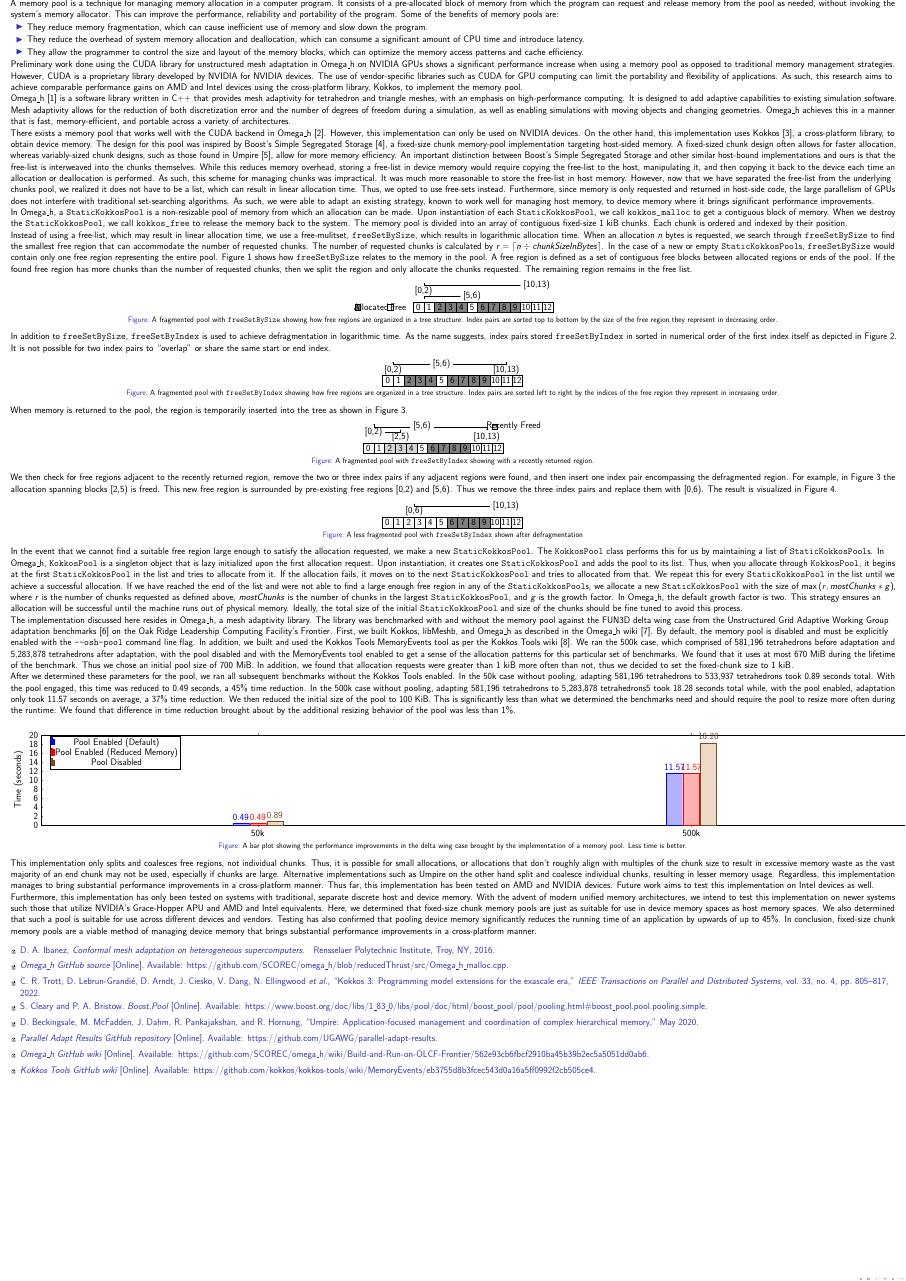
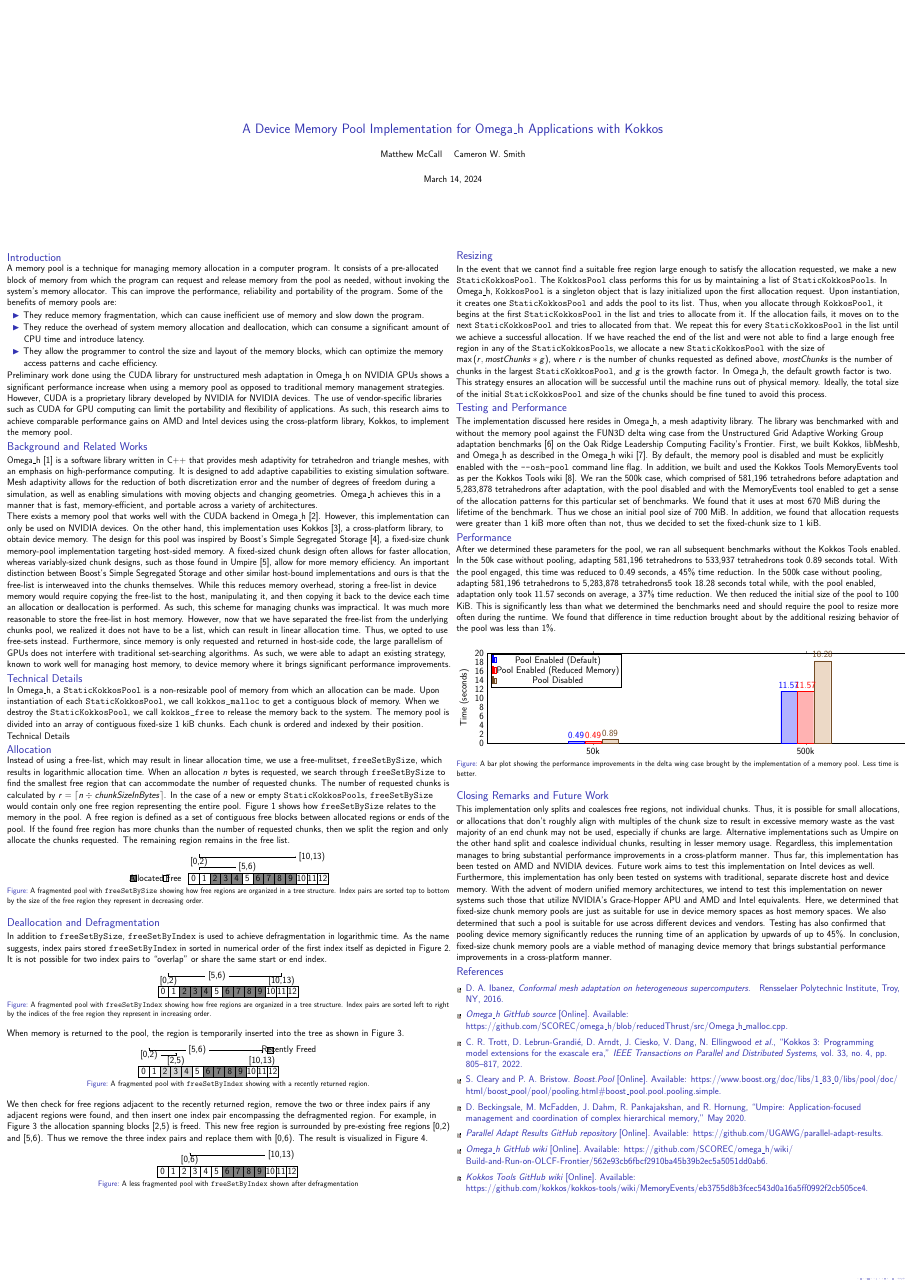
Before and after one commit to matthew-mccall/omega_h-kokkos-mempool-paper, LaTeX slides (paper.ltx): page 2 of 2 before the commit and the whole page after it. Compiled offline with pdfLaTeX.

Commit message:
Block and two column layout

```diff
--- a/paper.ltx
+++ b/paper.ltx
@@ -25,9 +25,14 @@
 \author{Matthew McCall \and Cameron W. Smith}
 
 \begin{document}
+
+\begin{frame}
     \maketitle
 
-\section{Introduction}
+    \begin{columns}
+        \column{0.5\textwidth}
+
+        \begin{block}{Introduction}
             A memory pool is a technique for managing memory allocation in a computer program. It consists of a pre-allocated block of memory from which the program can request and release memory from the pool as needed, without invoking the system's memory allocator. This can improve the performance, reliability and portability of the program. Some of the benefits of memory pools are:
             \begin{itemize}
                 \item They reduce memory fragmentation, which can cause inefficient use of memory and slow down the program.
@@ -35,16 +40,19 @@ A memory pool is a technique for managing memory allocation in a computer progra
                 \item They allow the programmer to control the size and layout of the memory blocks, which can optimize the memory access patterns and cache efficiency.
             \end{itemize}
             Preliminary work done using the CUDA library for unstructured mesh adaptation in Omega\_h on NVIDIA GPUs shows a significant performance increase when using a memory pool as opposed to traditional memory management strategies. However, CUDA is a proprietary library developed by NVIDIA for NVIDIA devices. The use of vendor-specific libraries such as CUDA for GPU computing can limit the portability and flexibility of applications. As such, this research aims to achieve comparable performance gains on AMD and Intel devices using the cross-platform library, Kokkos, to implement the memory pool.
+        \end{block}
 
-\section{Background and Related Works}
+        \begin{block}{Background and Related Works}
             Omega\_h \cite{omegah} is a software library written in C++ that provides mesh adaptivity for tetrahedron and triangle meshes, with an emphasis on high-performance computing. It is designed to add adaptive capabilities to existing simulation software. Mesh adaptivity allows for the reduction of both discretization error and the number of degrees of freedom during a simulation, as well as enabling simulations with moving objects and changing geometries. Omega\_h achieves this in a manner that is fast, memory-efficient, and portable across a variety of architectures.
 
             There exists a memory pool that works well with the CUDA backend in Omega\_h \cite{omegahcuda}. However, this implementation can only be used on NVIDIA devices. On the other hand, this implementation uses Kokkos \cite{kokkos}, a cross-platform library, to obtain device memory. The design for this pool was inspired by Boost's Simple Segregated Storage \cite{boostsss}, a fixed-size chunk memory-pool implementation targeting host-sided memory. A fixed-sized chunk design often allows for faster allocation, whereas variably-sized chunk designs, such as those found in Umpire \cite{Umpire}, allow for more memory efficiency. An important distinction between Boost's Simple Segregated Storage and other similar host-bound implementations and ours is that the free-list is interweaved into the chunks themselves. While this reduces memory overhead, storing a free-list in device memory would require copying the free-list to the host, manipulating it, and then copying it back to the device each time an allocation or deallocation is performed. As such, this scheme for managing chunks was impractical. It was much more reasonable to store the free-list in host memory. However, now that we have separated the free-list from the underlying chunks pool, we realized it does not have to be a list, which can result in linear allocation time. Thus, we opted to use free-sets instead. Furthermore, since memory is only requested and returned in host-side code, the large parallelism of GPUs does not interfere with traditional set-searching algorithms. As such, we were able to adapt an existing strategy, known to work well for managing host memory, to device memory where it brings significant performance improvements.
+        \end{block}
 
-\section{Technical Details}
+        \begin{block}{Technical Details}
             In Omega\_h, a \lstinline|StaticKokkosPool| is a non-resizable pool of memory from which an allocation can be made. Upon instantiation of each \lstinline|StaticKokkosPool|, we call \lstinline|kokkos_malloc| to get a contiguous block of memory. When we destroy the \lstinline|StaticKokkosPool|, we call \lstinline|kokkos_free| to release the memory back to the system. The memory pool is divided into an array of contiguous fixed-size 1 kiB chunks. Each chunk is ordered and indexed by their position.
+        \end{block}{Technical Details}
 
-\subsection{Allocation}
+        \begin{block}{Allocation}
             Instead of using a free-list, which may result in linear allocation time, we use a free-mulitset, \lstinline|freeSetBySize|, which results in logarithmic allocation time. When an allocation $n$ bytes is requested, we search through \lstinline|freeSetBySize| to find the smallest free region that can accommodate the number of requested chunks. The number of requested chunks is calculated by $r=\ceil{n \div \mathit{chunkSizeInBytes}}$. In the case of a new or empty \lstinline|StaticKokkosPool|s, \lstinline|freeSetBySize| would contain only one free region representing the entire pool. Figure~\ref{fig:freeSetBySize} shows how \lstinline|freeSetBySize| relates to the memory in the pool. A free region is defined as a set of contiguous free blocks between allocated regions or ends of the pool. If the found free region has more chunks than the number of requested chunks, then we split the region and only allocate the chunks requested. The remaining region remains in the free list.
             \begin{figure}[H]
                 \centering
@@ -87,8 +95,9 @@ Instead of using a free-list, which may result in linear allocation time, we use
                 \caption{A fragmented pool with \texttt{freeSetBySize} showing how free regions are organized in a tree structure. Index pairs are sorted top to bottom by the size of the free region they represent in decreasing order.}
                 \label{fig:freeSetBySize}
             \end{figure}
+        \end{block}
 
-\subsection{Deallocation and Defragmentation}
+        \begin{block}{Deallocation and Defragmentation}
             In addition to \lstinline|freeSetBySize|,  \lstinline|freeSetByIndex| is used to achieve defragmentation in logarithmic time. As the name suggests, index pairs stored \lstinline|freeSetByIndex| in sorted in numerical order of the first index itself as depicted in Figure~\ref{fig:freeSetByIndex}. It is not possible for two index pairs to ``overlap'' or share the same start or end index.
 
             \begin{figure}[H]
@@ -242,13 +254,21 @@ We then reduced the initial size of the pool to 100 KiB. This is significantly l
                 \end{tikzpicture}
                 \caption{A bar plot showing the performance improvements in the delta wing case brought by the implementation of a memory pool. Less time is better.}
             \end{figure}
+        \end{block}
 
-\section{Closing Remarks and Future Work}
+        \begin{block}{Closing Remarks and Future Work}
             This implementation only splits and coalesces free regions, not individual chunks. Thus, it is possible for small allocations, or allocations that don't roughly align with multiples of the chunk size to result in excessive memory waste as the vast majority of an end chunk may not be used, especially if chunks are large. Alternative implementations such as Umpire on the other hand split and coalesce individual chunks, resulting in lesser memory usage. Regardless, this implementation manages to bring substantial performance improvements in a cross-platform manner. Thus far, this implementation has been tested on AMD and NVIDIA devices. Future work aims to test this implementation on Intel devices as well. Furthermore, this implementation has only been tested on systems with traditional, separate discrete host and device memory. With the advent of modern unified memory architectures, we intend to test this implementation on newer systems such those that utilize NVIDIA's Grace-Hopper APU and AMD and Intel equivalents. Here, we determined that fixed-size chunk memory pools are just as suitable for use in device memory spaces as host memory spaces. We also determined that such a pool is suitable for use across different devices and vendors. Testing has also confirmed that pooling device memory significantly reduces the running time of an application by upwards of up to 45\%. In conclusion, fixed-size chunk memory pools are a viable method of managing device memory that brings substantial performance improvements in a cross-platform manner.
+        \end{block}
 
+        \begin{block}{References}
             \begin{FlushLeft}
                 \bibliographystyle{IEEEtran_rpi.bst}
                 \bibliography{refs}
             \end{FlushLeft}
+        \end{block}
+
+    \end{columns}
+
+\end{frame}
 
 \end{document}
```
Also changed, not shown: paper.ltx (11 more changed lines). Lines whose indentation alone changed are shown as unchanged.
